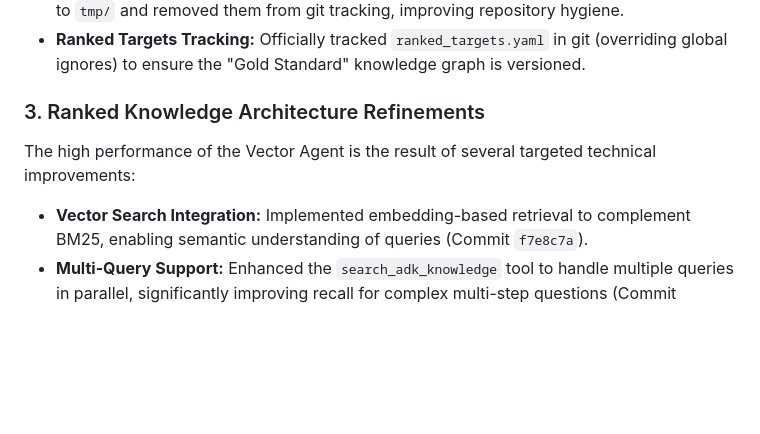
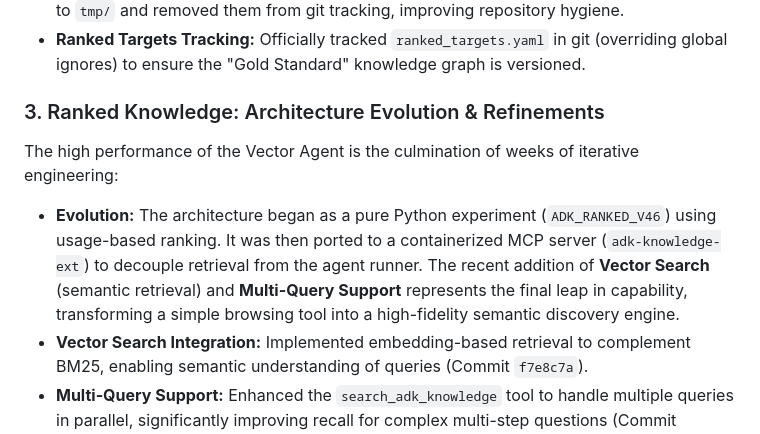
Before and after one commit to ivanmkc/agent-generator, a Markdown page: ai/status_reports/2026-01-29.md, the part around the change. Drawn GitHub-style; blank space fills up the shorter version.

Commit message:
docs: add evolution context to ranked knowledge refinements in status report

```diff
--- a/ai/status_reports/2026-01-29.md
+++ b/ai/status_reports/2026-01-29.md
@@ -41,8 +41,9 @@ Today's focus was on **hardening the infrastructure** and **definitively compari
 *   **Artifact Cleanup:** Redirected all temporary log artifacts (validation events, retrieval evals) to `tmp/` and removed them from git tracking, improving repository hygiene.
 *   **Ranked Targets Tracking:** Officially tracked `ranked_targets.yaml` in git (overriding global ignores) to ensure the "Gold Standard" knowledge graph is versioned.
 
-### 3. Ranked Knowledge Architecture Refinements
-The high performance of the Vector Agent is the result of several targeted technical improvements:
+### 3. Ranked Knowledge: Architecture Evolution & Refinements
+The high performance of the Vector Agent is the culmination of weeks of iterative engineering:
+*   **Evolution:** The architecture began as a pure Python experiment (`ADK_RANKED_V46`) using usage-based ranking. It was then ported to a containerized MCP server (`adk-knowledge-ext`) to decouple retrieval from the agent runner. The recent addition of **Vector Search** (semantic retrieval) and **Multi-Query Support** represents the final leap in capability, transforming a simple browsing tool into a high-fidelity semantic discovery engine.
 *   **Vector Search Integration:** Implemented embedding-based retrieval to complement BM25, enabling semantic understanding of queries (Commit `f7e8c7a`).
 *   **Multi-Query Support:** Enhanced the `search_adk_knowledge` tool to handle multiple queries in parallel, significantly improving recall for complex multi-step questions (Commit `8fbd0e5`, `62903ab`).
 *   **Async Stability:** Resolved critical `await` bugs in the tool execution path, ensuring reliable non-blocking retrieval operations (Commit `319a834`).
```
